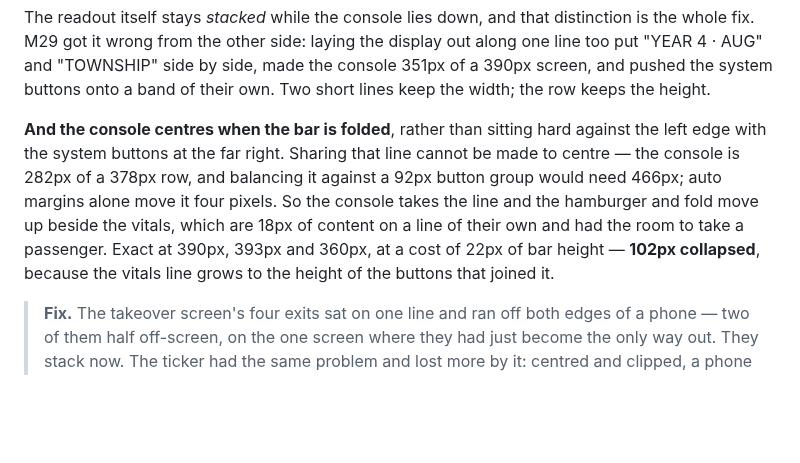
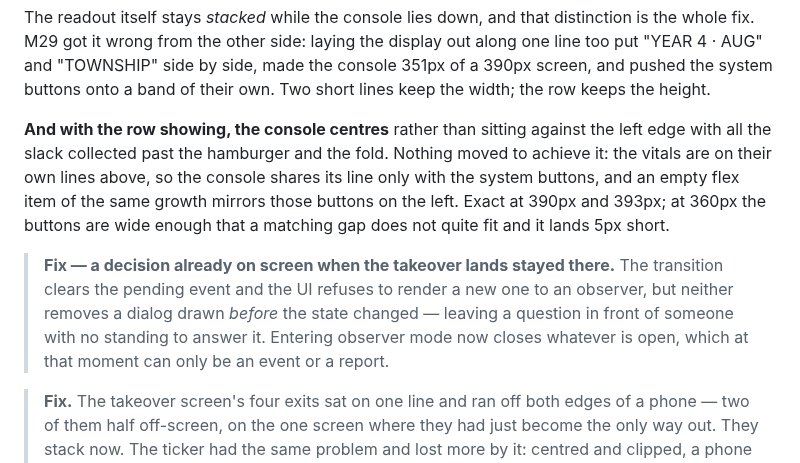
Before and after one commit to khoix/The-Optimization-Problem, a Markdown page: RELEASE_NOTES.md, the part around the change. Drawn GitHub-style; blank space fills up the shorter version.

Commit message:
Release notes: correct the mobile console centring
Co-Authored-By: Claude Opus 5 <noreply@anthropic.com>
Claude-Session: https://claude.ai/code/session_018FK8LuLprPdTGKHvFu7W28

```diff
--- a/RELEASE_NOTES.md
+++ b/RELEASE_NOTES.md
@@ -1078,14 +1078,18 @@ too put "YEAR 4 · AUG" and "TOWNSHIP" side by side, made the console 351px of a
 screen, and pushed the system buttons onto a band of their own. Two short lines keep the
 width; the row keeps the height.
 
-**And the console centres when the bar is folded**, rather than sitting hard against the
-left edge with the system buttons at the far right. Sharing that line cannot be made to
-centre — the console is 282px of a 378px row, and balancing it against a 92px button group
-would need 466px; auto margins alone move it four pixels. So the console takes the line and
-the hamburger and fold move up beside the vitals, which are 18px of content on a line of
-their own and had the room to take a passenger. Exact at 390px, 393px and 360px, at a cost
-of 22px of bar height — **102px collapsed**, because the vitals line grows to the height of
-the buttons that joined it.
+**And with the row showing, the console centres** rather than sitting against the left edge
+with all the slack collected past the hamburger and the fold. Nothing moved to achieve it:
+the vitals are on their own lines above, so the console shares its line only with the system
+buttons, and an empty flex item of the same growth mirrors those buttons on the left. Exact
+at 390px and 393px; at 360px the buttons are wide enough that a matching gap does not quite
+fit and it lands 5px short.
+
+> **Fix — a decision already on screen when the takeover lands stayed there.** The
+> transition clears the pending event and the UI refuses to render a new one to an observer,
+> but neither removes a dialog drawn *before* the state changed — leaving a question in
+> front of someone with no standing to answer it. Entering observer mode now closes whatever
+> is open, which at that moment can only be an event or a report.
 
 > **Fix.** The takeover screen's four exits sat on one line and ran off both edges of a
 > phone — two of them half off-screen, on the one screen where they had just become the
```
